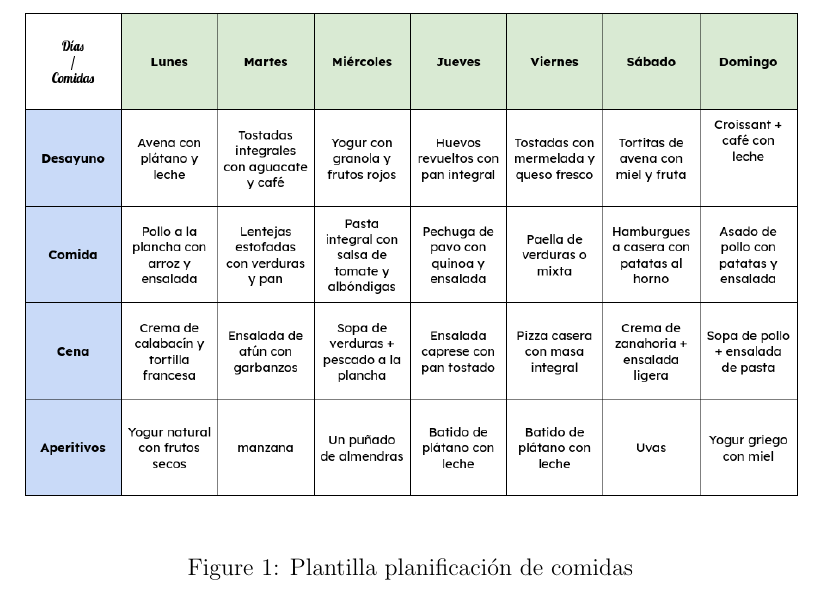
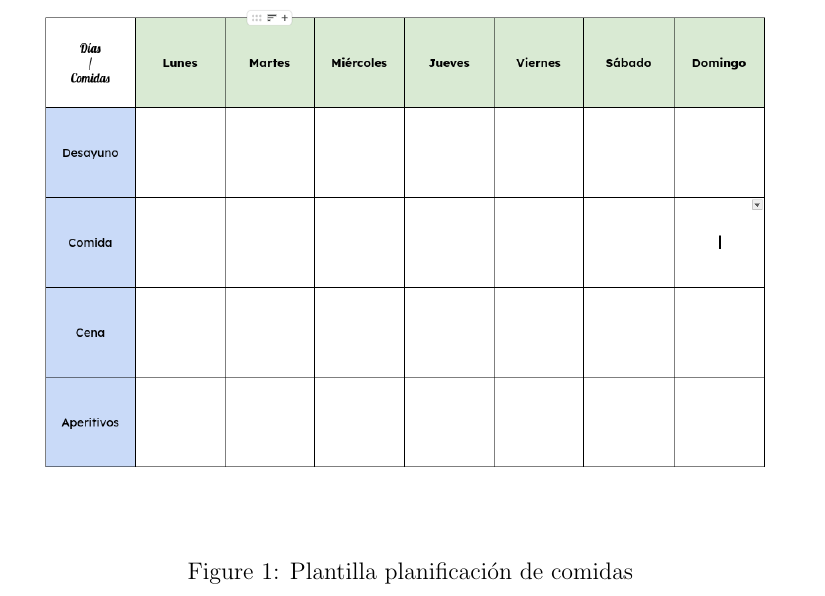
Before and after one commit to AissaRouk/React-Native-Meal-Planner-App, a LaTeX thesis (latex/tesis.tex): part of page 6 of 23, cut so that both start at the same text. Compiled offline with pdfLaTeX.

Commit message:
added the template image

```diff
--- a/latex/tesis.tex
+++ b/latex/tesis.tex
@@ -151,7 +151,7 @@
 
 		\begin{figure}[H]
 			\centering
-			\includegraphics[width=1\textwidth]{./PlantillaMealPlanningRellenada.png}
+			\includegraphics[width=1\textwidth]{./PlantillaTablamealPlanning.png}
 			\caption{Plantilla planificación de comidas}
 			\label{fig:Plantillamealplan}
 		\end{figure}
```
Also changed, not shown: latex/PlantillaTablaMealPlanning.png (added), latex/tesis.pdf, 2 other files.
